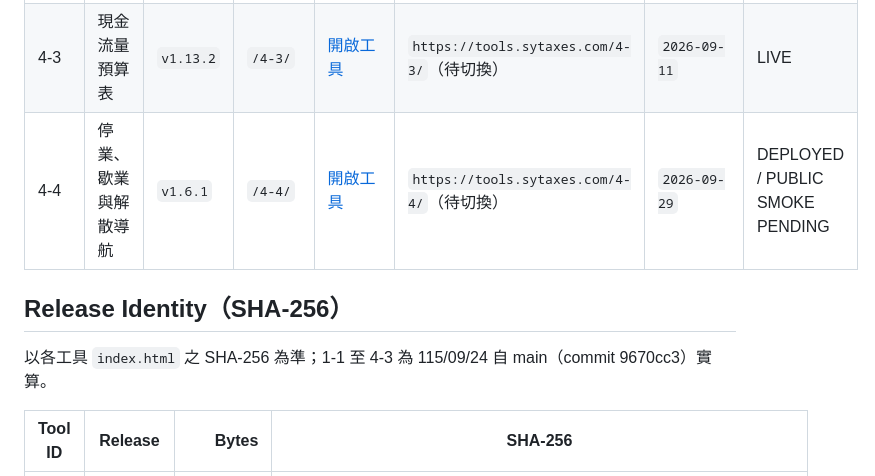
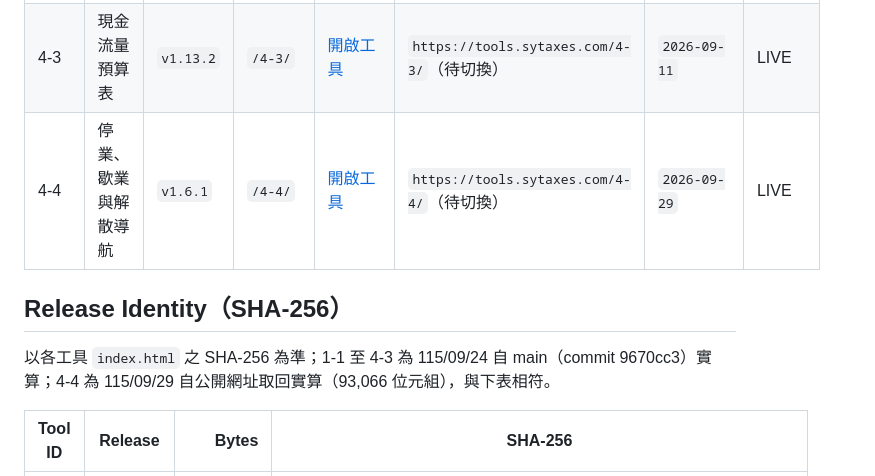
Before and after one commit to sytax-academy/shengyan-tools, a Markdown page: DEPLOYMENT.md, the part around the change. Drawn GitHub-style.

Commit message:
DEPLOYMENT.md：4-4 v1.6.1 公開頁 smoke 通過，狀態改為 LIVE
公開網址取回之 index.html：93,066 位元組，SHA-256 207662019faf4a4b4dd68068d16616fcc1b5ef05aade9ead2b58238659d8e5c8（使用者本機 PowerShell 實算）；公司解散路線（解散開始日 2027-04-02）結果頁顯示正常。

Co-Authored-By: Claude Opus 5.5 <noreply@anthropic.com>
Claude-Session: https://claude.ai/code/session_01MXr7HZrScNgtdsuN2hPSvi

```diff
--- a/DEPLOYMENT.md
+++ b/DEPLOYMENT.md
@@ -22,11 +22,11 @@
 | 3-2 | 常見費用報帳與抵稅速查工具 | `v1.5.41` | `/3-2/` | [開啟工具](https://sytax-academy.github.io/shengyan-tools/3-2/) | `https://tools.sytaxes.com/3-2/`（待切換） | `2026-09-13` | LIVE |
 | 4-1 | 損益兩平互動試算工具 | `v1.6.7` | `/4-1/` | [開啟工具](https://sytax-academy.github.io/shengyan-tools/4-1/) | `https://tools.sytaxes.com/4-1/`（待切換） | `2026-09-09` | LIVE |
 | 4-3 | 現金流量預算表 | `v1.13.2` | `/4-3/` | [開啟工具](https://sytax-academy.github.io/shengyan-tools/4-3/) | `https://tools.sytaxes.com/4-3/`（待切換） | `2026-09-11` | LIVE |
-| 4-4 | 停業、歇業與解散導航 | `v1.6.1` | `/4-4/` | [開啟工具](https://sytax-academy.github.io/shengyan-tools/4-4/) | `https://tools.sytaxes.com/4-4/`（待切換） | `2026-09-29` | DEPLOYED / PUBLIC SMOKE PENDING |
+| 4-4 | 停業、歇業與解散導航 | `v1.6.1` | `/4-4/` | [開啟工具](https://sytax-academy.github.io/shengyan-tools/4-4/) | `https://tools.sytaxes.com/4-4/`（待切換） | `2026-09-29` | LIVE |
 
 ## Release Identity（SHA-256）
 
-以各工具 `index.html` 之 SHA-256 為準；1-1 至 4-3 為 115/09/24 自 main（commit 9670cc3）實算。
+以各工具 `index.html` 之 SHA-256 為準；1-1 至 4-3 為 115/09/24 自 main（commit 9670cc3）實算；4-4 為 115/09/29 自公開網址取回實算（93,066 位元組），與下表相符。
 
 | Tool ID | Release | Bytes | SHA-256 |
 |---|---|---:|---|
```
